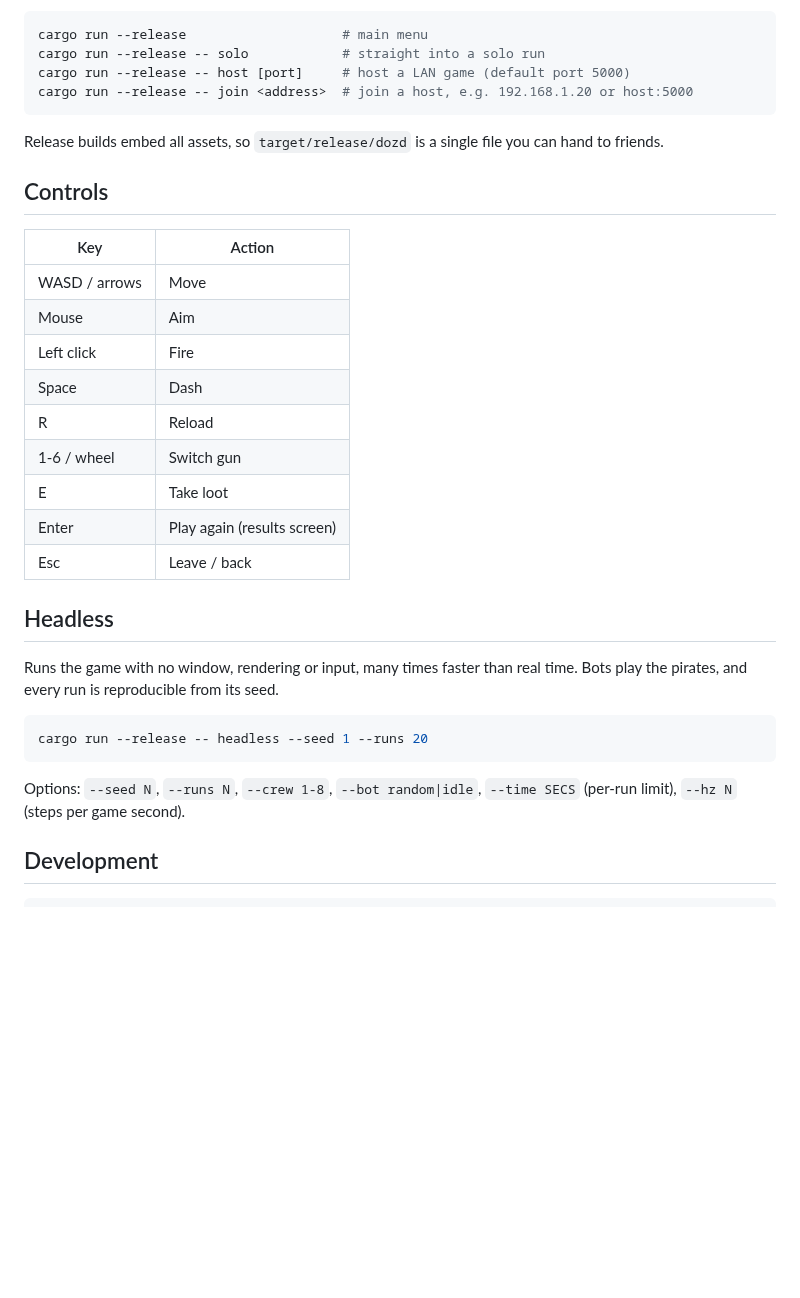
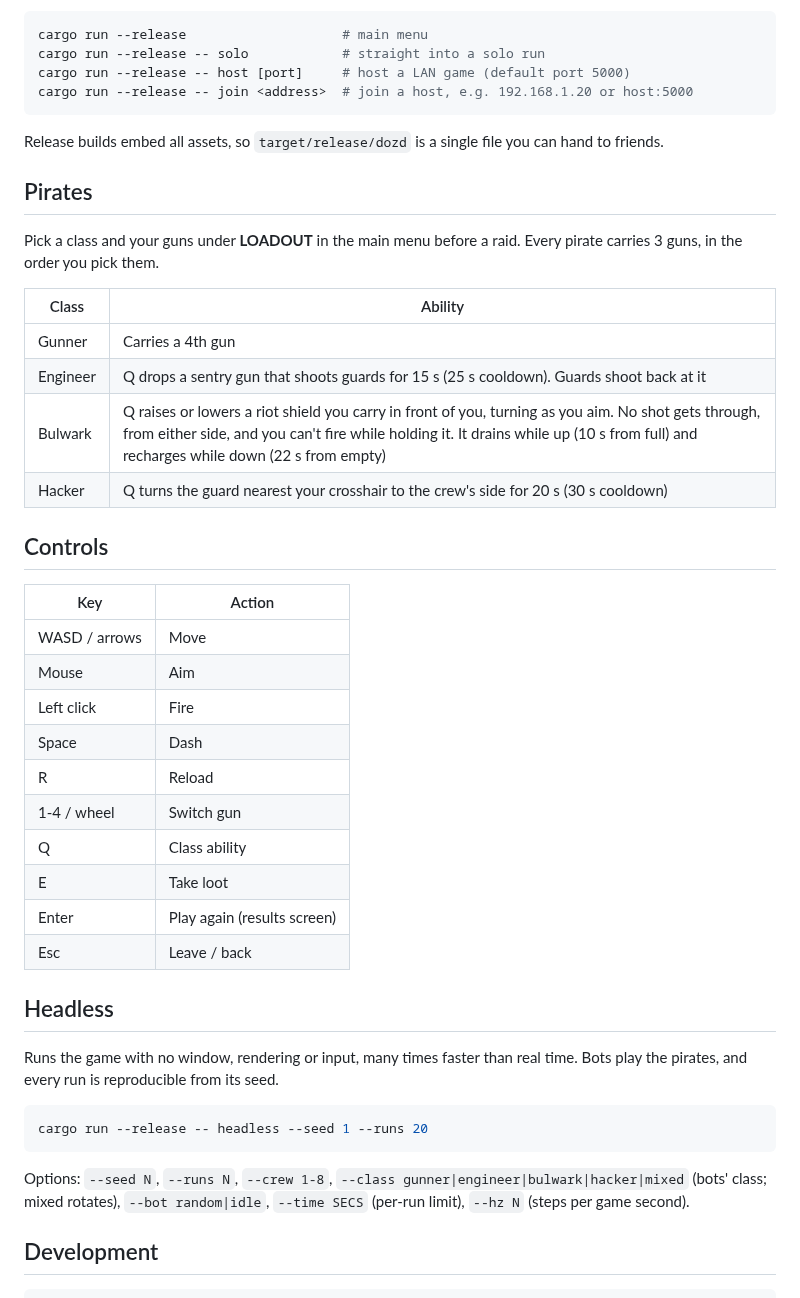
Before and after one commit to SepehrRajabi/Dozd, a Markdown page: README.md, the part around the change. Drawn GitHub-style; blank space fills up the shorter version.

Commit message:
Added two new classes, new menu section and loadouts

````diff
--- a/README.md
+++ b/README.md
@@ -21,6 +21,18 @@ cargo run --release -- join <address>  # join a host, e.g. 192.168.1.20 or host:
 Release builds embed all assets, so `target/release/dozd` is a single file you
 can hand to friends.
 
+## Pirates
+
+Pick a class and your guns under **LOADOUT** in the main menu before a raid.
+Every pirate carries 3 guns, in the order you pick them.
+
+| Class | Ability |
+| --- | --- |
+| Gunner | Carries a 4th gun |
+| Engineer | Q drops a sentry gun that shoots guards for 15 s (25 s cooldown). Guards shoot back at it |
+| Bulwark | Q raises or lowers a riot shield you carry in front of you, turning as you aim. No shot gets through, from either side, and you can't fire while holding it. It drains while up (10 s from full) and recharges while down (22 s from empty) |
+| Hacker | Q turns the guard nearest your crosshair to the crew's side for 20 s (30 s cooldown) |
+
 ## Controls
 
 | Key | Action |
@@ -30,7 +42,8 @@ can hand to friends.
 | Left click | Fire |
 | Space | Dash |
 | R | Reload |
-| 1-6 / wheel | Switch gun |
+| 1-4 / wheel | Switch gun |
+| Q | Class ability |
 | E | Take loot |
 | Enter | Play again (results screen) |
 | Esc | Leave / back |
@@ -44,7 +57,8 @@ time. Bots play the pirates, and every run is reproducible from its seed.
 cargo run --release -- headless --seed 1 --runs 20
 ```
 
-Options: `--seed N`, `--runs N`, `--crew 1-8`, `--bot random|idle`,
+Options: `--seed N`, `--runs N`, `--crew 1-8`,
+`--class gunner|engineer|bulwark|hacker|mixed` (bots' class; mixed rotates), `--bot random|idle`,
 `--time SECS` (per-run limit), `--hz N` (steps per game second).
 
 ## Development
````
Also changed, not shown: assets/sprites/player_bulwark.png (added), assets/sprites/player_engineer.png (added), assets/sprites/player_hacker.png (added), assets/sprites/sentry.png (added), assets/sprites/sentry_gun.png (added), docs/preview/player_tiles.png, 12 other files.
